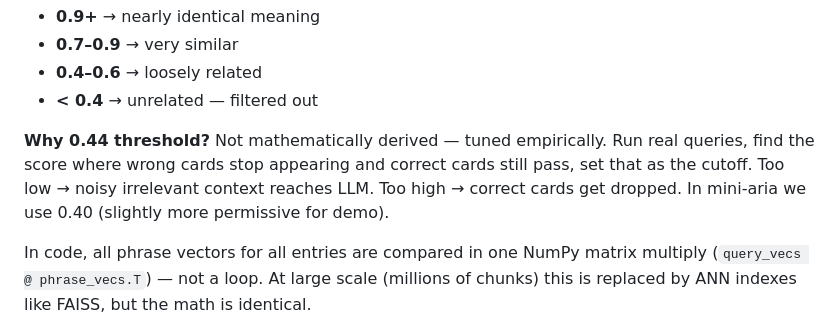
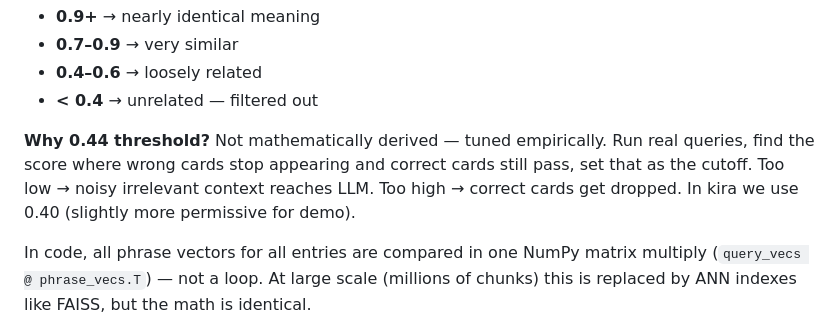
Before and after one commit to dnyanesh-k/notes, a Markdown page: interview/QnA.md, the part around the change. GitHub-like rendering.

Commit message:
update QnA

```diff
--- a/interview/QnA.md
+++ b/interview/QnA.md
@@ -167,7 +167,7 @@ Score interpretation:
 - **0.4–0.6** → loosely related
 - **< 0.4** → unrelated — filtered out
 
-**Why 0.44 threshold?** Not mathematically derived — tuned empirically. Run real queries, find the score where wrong cards stop appearing and correct cards still pass, set that as the cutoff. Too low → noisy irrelevant context reaches LLM. Too high → correct cards get dropped. In mini-aria we use 0.40 (slightly more permissive for demo).
+**Why 0.44 threshold?** Not mathematically derived — tuned empirically. Run real queries, find the score where wrong cards stop appearing and correct cards still pass, set that as the cutoff. Too low → noisy irrelevant context reaches LLM. Too high → correct cards get dropped. In kira we use 0.40 (slightly more permissive for demo).
 
 In code, all phrase vectors for all entries are compared in one NumPy matrix multiply (`query_vecs @ phrase_vecs.T`) — not a loop. At large scale (millions of chunks) this is replaced by ANN indexes like FAISS, but the math is identical.
 
```
